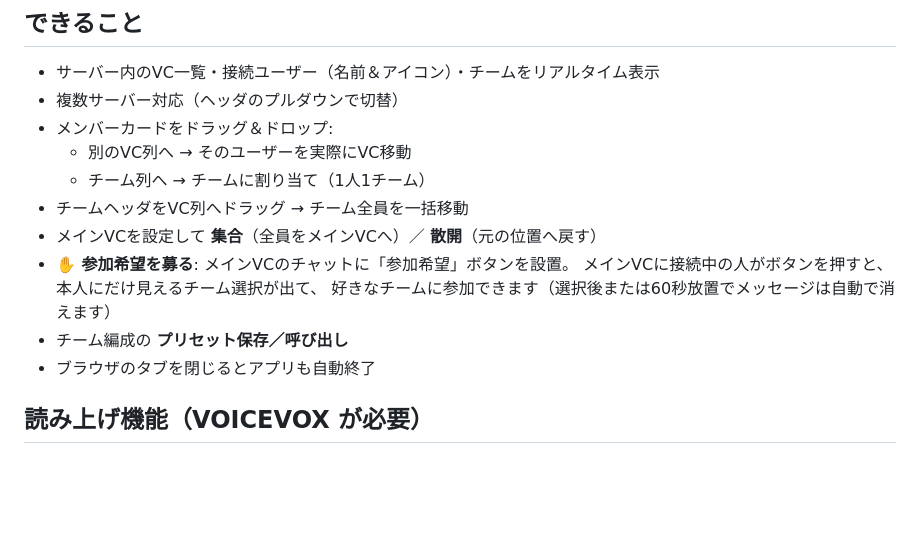
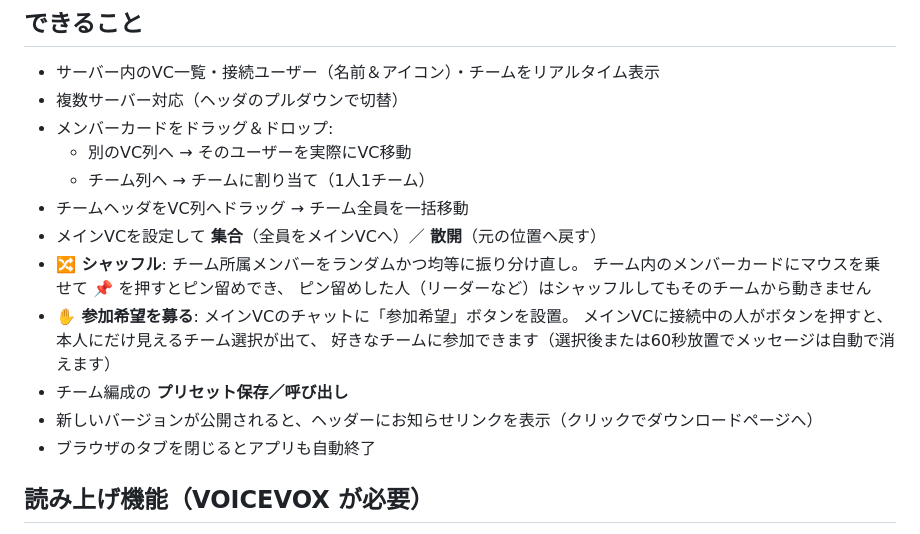
Before and after one commit to Rupsilonomicron/VCM, a Markdown page: dist_files/README.md, the part around the change. Drawn GitHub-style; blank space fills up the shorter version.

```diff
--- a/dist_files/README.md
+++ b/dist_files/README.md
@@ -44,10 +44,14 @@ VOICEVOX がインストールされた PC では、VC のチャット**読み
   - チーム列へ → チームに割り当て（1人1チーム）
 - チームヘッダをVC列へドラッグ → チーム全員を一括移動
 - メインVCを設定して **集合**（全員をメインVCへ）／ **散開**（元の位置へ戻す）
+- **🔀 シャッフル**: チーム所属メンバーをランダムかつ均等に振り分け直し。
+  チーム内のメンバーカードにマウスを乗せて **📌** を押すとピン留めでき、
+  ピン留めした人（リーダーなど）はシャッフルしてもそのチームから動きません
 - **✋ 参加希望を募る**: メインVCのチャットに「参加希望」ボタンを設置。
   メインVCに接続中の人がボタンを押すと、本人にだけ見えるチーム選択が出て、
   好きなチームに参加できます（選択後または60秒放置でメッセージは自動で消えます）
 - チーム編成の **プリセット保存／呼び出し**
+- 新しいバージョンが公開されると、ヘッダーにお知らせリンクを表示（クリックでダウンロードページへ）
 - ブラウザのタブを閉じるとアプリも自動終了
 
 ## 読み上げ機能（VOICEVOX が必要）
```
Also changed, not shown: README.md (+57 -31 lines).
